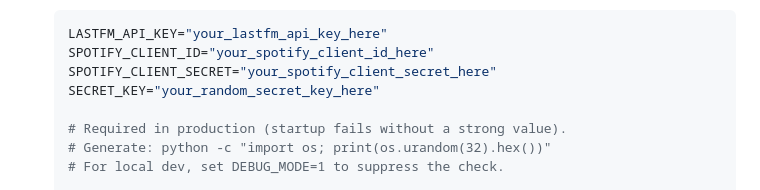
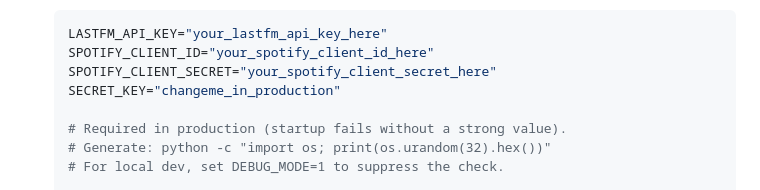
Before and after one commit to pterw/ScrobbleScope, a Markdown page: README.md, the part around the change. Drawn GitHub-style.

Commit message:
Potential fix for pull request finding
Co-authored-by: Copilot Autofix powered by AI <175728472+Copilot@users.noreply.github.com>
Signed-off-by: Peter Wiercioch <62111227+pterw@users.noreply.github.com>

```diff
--- a/README.md
+++ b/README.md
@@ -233,7 +233,7 @@ Heatmap
     LASTFM_API_KEY="your_lastfm_api_key_here"
     SPOTIFY_CLIENT_ID="your_spotify_client_id_here"
     SPOTIFY_CLIENT_SECRET="your_spotify_client_secret_here"
-    SECRET_KEY="your_random_secret_key_here"
+    SECRET_KEY="changeme_in_production"
 
     # Required in production (startup fails without a strong value).
     # Generate: python -c "import os; print(os.urandom(32).hex())"
```
